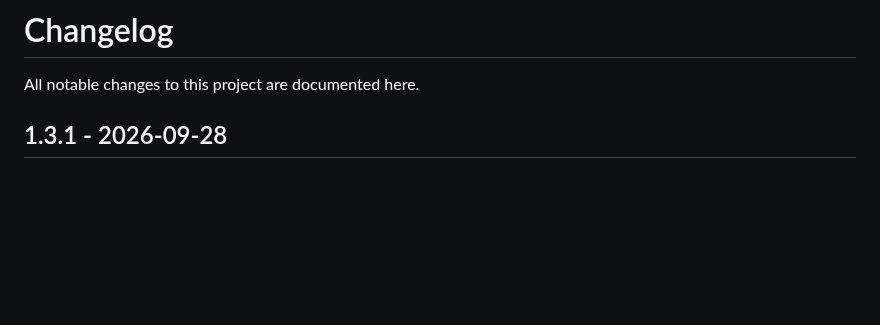
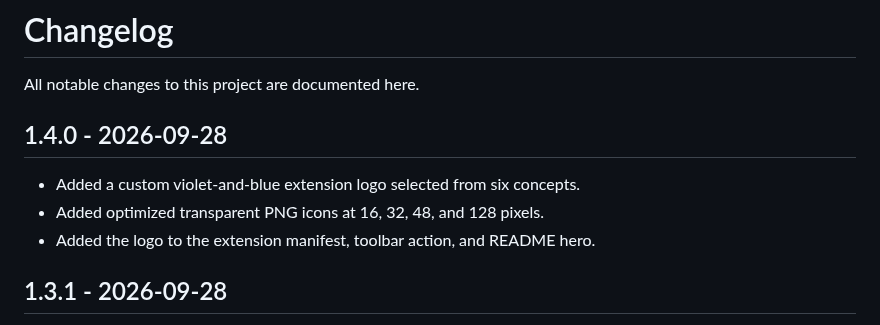
Before and after one commit to ergs0204/scribd-pdf-downloader, a Markdown page: CHANGELOG.md, the part around the change. Drawn GitHub-style; blank space fills up the shorter version.

```diff
--- a/CHANGELOG.md
+++ b/CHANGELOG.md
@@ -1,6 +1,12 @@
 # Changelog
 
 All notable changes to this project are documented here.
+
+## 1.4.0 - 2026-09-28
+
+- Added a custom violet-and-blue extension logo selected from six concepts.
+- Added optimized transparent PNG icons at 16, 32, 48, and 128 pixels.
+- Added the logo to the extension manifest, toolbar action, and README hero.
 
 ## 1.3.1 - 2026-09-28
 
```
Also changed, not shown: README.md (+3 -1 lines), assets/logo-512.png (added), icons/icon128.png (added), icons/icon16.png (added), icons/icon32.png (added), icons/icon48.png (added), 1 other file.
